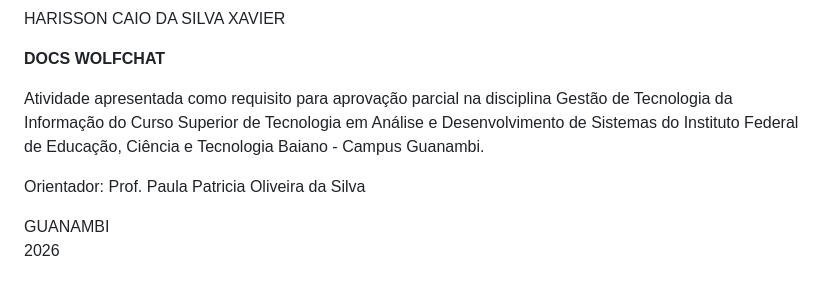
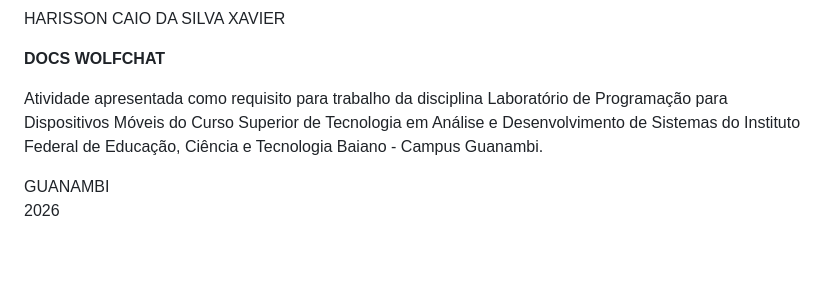
Before and after one commit to hcxavier/wolfchat-mobile, a Markdown page: docs/doc.md, the part around the change. GitHub-like rendering; blank space fills up the shorter version.

Commit message:
docs: fix subject name

```diff
--- a/docs/doc.md
+++ b/docs/doc.md
@@ -17,9 +17,7 @@ HARISSON CAIO DA SILVA XAVIER
 
 **DOCS WOLFCHAT**
 
-Atividade apresentada como requisito para aprovação parcial na disciplina Gestão de Tecnologia da Informação do Curso Superior de Tecnologia em Análise e Desenvolvimento de Sistemas do Instituto Federal de Educação, Ciência e Tecnologia Baiano \- Campus Guanambi.
-
-Orientador: Prof. Paula Patricia Oliveira da Silva
+Atividade apresentada como requisito para trabalho da disciplina Laboratório de Programação para Dispositivos Móveis do Curso Superior de Tecnologia em Análise e Desenvolvimento de Sistemas do Instituto Federal de Educação, Ciência e Tecnologia Baiano \- Campus Guanambi.
 
 
 GUANAMBI
```
